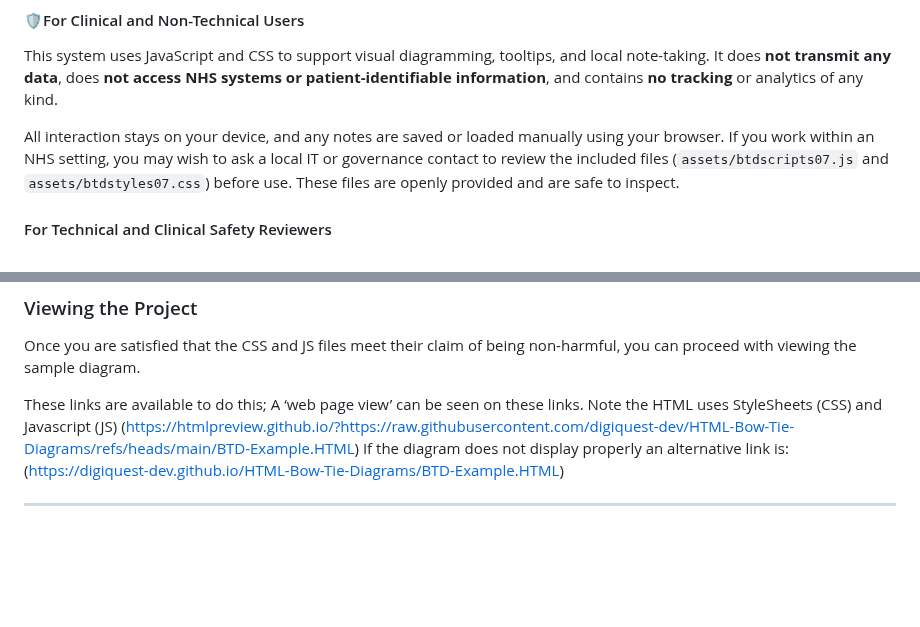
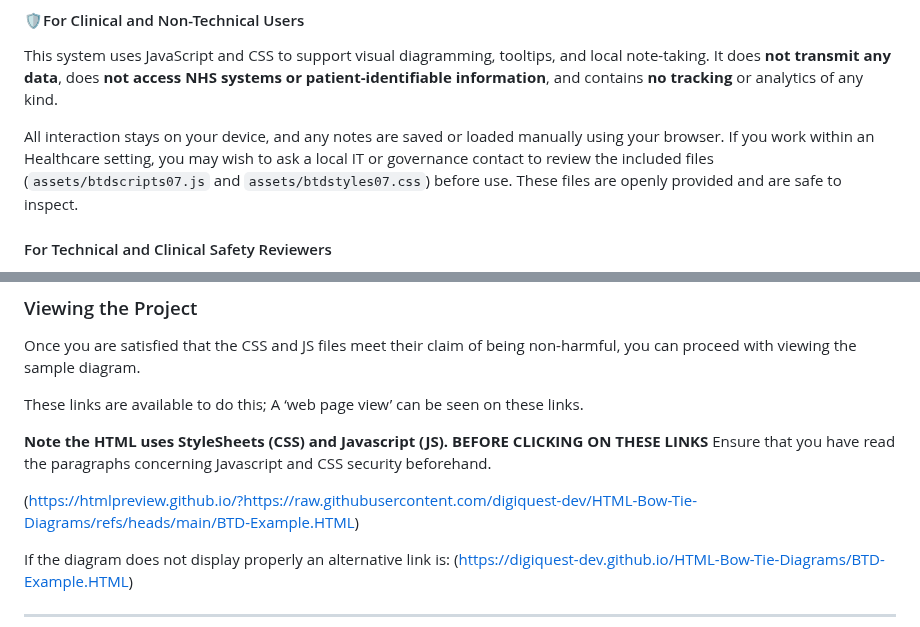
Before and after one commit to digiquest-dev/HTML-Bow-Tie-Diagrams, a Markdown page: README.md, 2 parts joined by grey strips. GitHub-like rendering; blank space fills up the shorter version.

Commit message:
Further update to js and css security information

```diff
--- a/README.md
+++ b/README.md
@@ -19,7 +19,7 @@ No responsibility or liability is accepted for any issues arising from this soft
 
 This system uses JavaScript and CSS to support visual diagramming, tooltips, and local note-taking. It does **not transmit any data**, does **not access NHS systems or patient-identifiable information**, and contains **no tracking** or analytics of any kind.
 
-All interaction stays on your device, and any notes are saved or loaded manually using your browser. If you work within an NHS setting, you may wish to ask a local IT or governance contact to review the included files (`assets/btdscripts07.js` and `assets/btdstyles07.css`) before use. These files are openly provided and are safe to inspect.
+All interaction stays on your device, and any notes are saved or loaded manually using your browser. If you work within an Healthcare setting, you may wish to ask a local IT or governance contact to review the included files (`assets/btdscripts07.js` and `assets/btdstyles07.css`) before use. These files are openly provided and are safe to inspect.
 
 #### For Technical and Clinical Safety Reviewers
 
@@ -186,8 +186,14 @@ This functionality is designed to **support peer review and collaboration**, esp
 Once you are satisfied that the CSS and JS files meet their claim of being non-harmful, you can proceed with viewing the sample diagram.
 
 These links are available to do this;
-A ‘web page view’ can be seen on these links. Note the HTML uses StyleSheets (CSS) and Javascript (JS)
+A ‘web page view’ can be seen on these links.
+
+**Note the HTML uses StyleSheets (CSS) and Javascript (JS).**
+**BEFORE CLICKING ON THESE LINKS**
+Ensure that you have read the paragraphs concerning Javascript and CSS security beforehand.
+
 (https://htmlpreview.github.io/?https://raw.githubusercontent.com/digiquest-dev/HTML-Bow-Tie-Diagrams/refs/heads/main/BTD-Example.HTML)
+
 If the diagram does not display properly an alternative link is:
 (https://digiquest-dev.github.io/HTML-Bow-Tie-Diagrams/BTD-Example.HTML)
 
```
